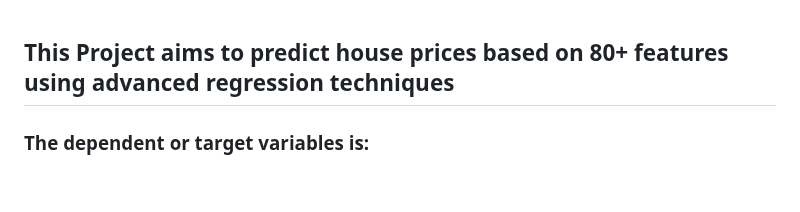
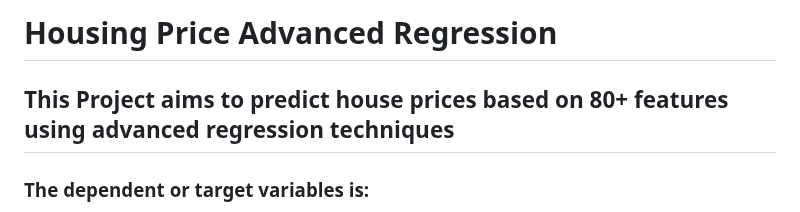
Before and after one commit to SiddharthSunilPatil/house_price_advanced_regression, a Markdown page: README.md, the part around the change. Drawn GitHub-style; blank space fills up the shorter version.

```diff
--- a/README.md
+++ b/README.md
@@ -1,3 +1,4 @@
+# Housing Price Advanced Regression
 ## This Project aims to predict house prices based on 80+ features using advanced regression techniques
 
 ### The dependent or target variables is:
```
